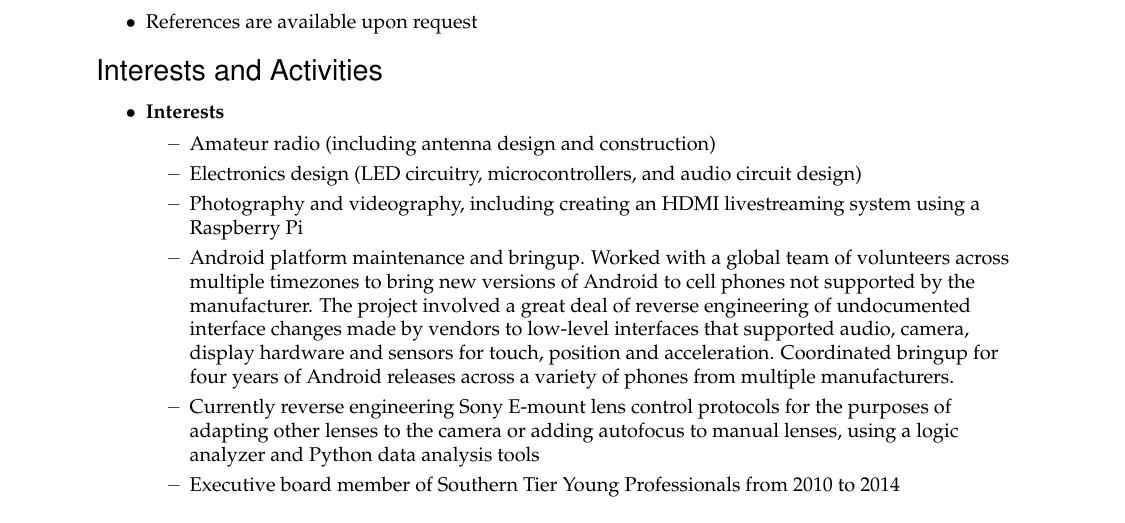
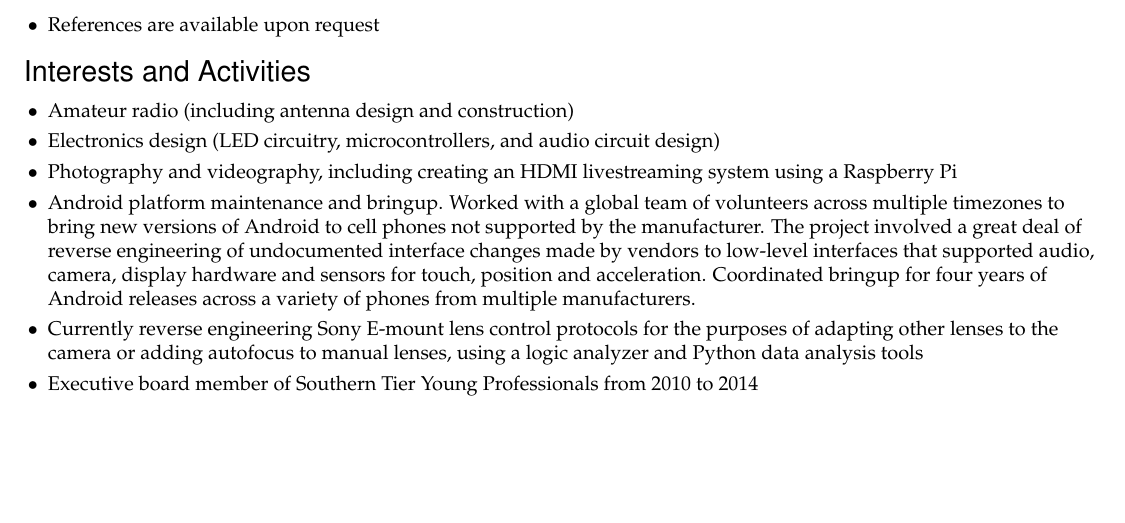
Before and after one commit to Entropy512/resume, a LaTeX CV (resume.tex): part of page 3 of 3 before the commit and part of page 2 of 2 after it, cut so that both start at the same text, the shorter picture padded with empty space. Compiled offline with pdfLaTeX.

Commit message:
More condensation
Reduce item indentation amount

Reduce margins

Resume now just barely fits within two pages

```diff
--- a/resume.tex
+++ b/resume.tex
@@ -6,9 +6,10 @@
 \documentclass[10pt,oneside]{article}
 \usepackage{geometry}
 \usepackage[T1]{fontenc}
+\usepackage{enumitem}
 
 \pagestyle{empty}
-\geometry{letterpaper,tmargin=1in,bmargin=1in,lmargin=1in,rmargin=1in,headheight=0in,headsep=0in,footskip=.3in}
+\geometry{letterpaper,tmargin=0.5in,bmargin=0.5in,lmargin=0.5in,rmargin=0.5in,headheight=0in,headsep=0in,footskip=.3in}
 
 \setlength{\parindent}{0in}
 \setlength{\parskip}{0in}
@@ -104,7 +105,7 @@
 \newenvironment{ressection}[1]{
 	\vspace{4pt}
 	{\fontfamily{phv}\selectfont\Large#1}
-	\begin{itemize}
+	\begin{itemize}[leftmargin=12pt]
 	\vspace{3pt}
 }{
 	\end{itemize}
@@ -136,7 +137,7 @@
 \newenvironment{ressubsec}[2]{
 	\resbigitem{#1}{#2}
 	\vspace{-2pt}
-	\begin{itemize}
+	\begin{itemize}[leftmargin=12pt]
 }{
 	\end{itemize}
 }
@@ -145,7 +146,7 @@
 \newenvironment{reslist}[1]{
 	\resitem{\textbf{#1}}
 	\vspace{-5pt}
-	\begin{itemize}
+	\begin{itemize}[leftmargin=12pt]
 }{
 	\end{itemize}
 }
@@ -269,14 +270,12 @@
 \end{ressection}
 
 \begin{ressection}{Interests and Activities}
-	\begin{reslist}{Interests}
-		\ressubitem{Amateur radio (including antenna design and construction)}
-		\ressubitem{Electronics design (LED circuitry, microcontrollers, and audio circuit design)}
-		\ressubitem{Photography and videography, including creating an HDMI livestreaming system using a Raspberry Pi}
-	        \ressubitem{Android platform maintenance and bringup.  Worked with a global team of volunteers across multiple timezones to bring new versions of Android to cell phones not supported by the manufacturer.  The project involved a great deal of reverse engineering of undocumented interface changes made by vendors to low-level interfaces that supported audio, camera, display hardware and sensors for touch, position and acceleration.  Coordinated bringup for four years of Android releases across a variety of phones from multiple manufacturers.}
-                \ressubitem{Currently reverse engineering Sony E-mount lens control protocols for the purposes of adapting other lenses to the camera or adding autofocus to manual lenses, using a logic analyzer and Python data analysis tools}
-		\ressubitem{Executive board member of Southern Tier Young Professionals from 2010 to 2014}
-	\end{reslist}
+		\resitem{Amateur radio (including antenna design and construction)}
+		\resitem{Electronics design (LED circuitry, microcontrollers, and audio circuit design)}
+		\resitem{Photography and videography, including creating an HDMI livestreaming system using a Raspberry Pi}
+	        \resitem{Android platform maintenance and bringup.  Worked with a global team of volunteers across multiple timezones to bring new versions of Android to cell phones not supported by the manufacturer.  The project involved a great deal of reverse engineering of undocumented interface changes made by vendors to low-level interfaces that supported audio, camera, display hardware and sensors for touch, position and acceleration.  Coordinated bringup for four years of Android releases across a variety of phones from multiple manufacturers.}
+                \resitem{Currently reverse engineering Sony E-mount lens control protocols for the purposes of adapting other lenses to the camera or adding autofocus to manual lenses, using a logic analyzer and Python data analysis tools}
+		\resitem{Executive board member of Southern Tier Young Professionals from 2010 to 2014}
 \end{ressection}
 
 \begin{ressection}{Citizenship and Security Clearance}
```
Also changed, not shown: resume.tex (2 more changed lines).
